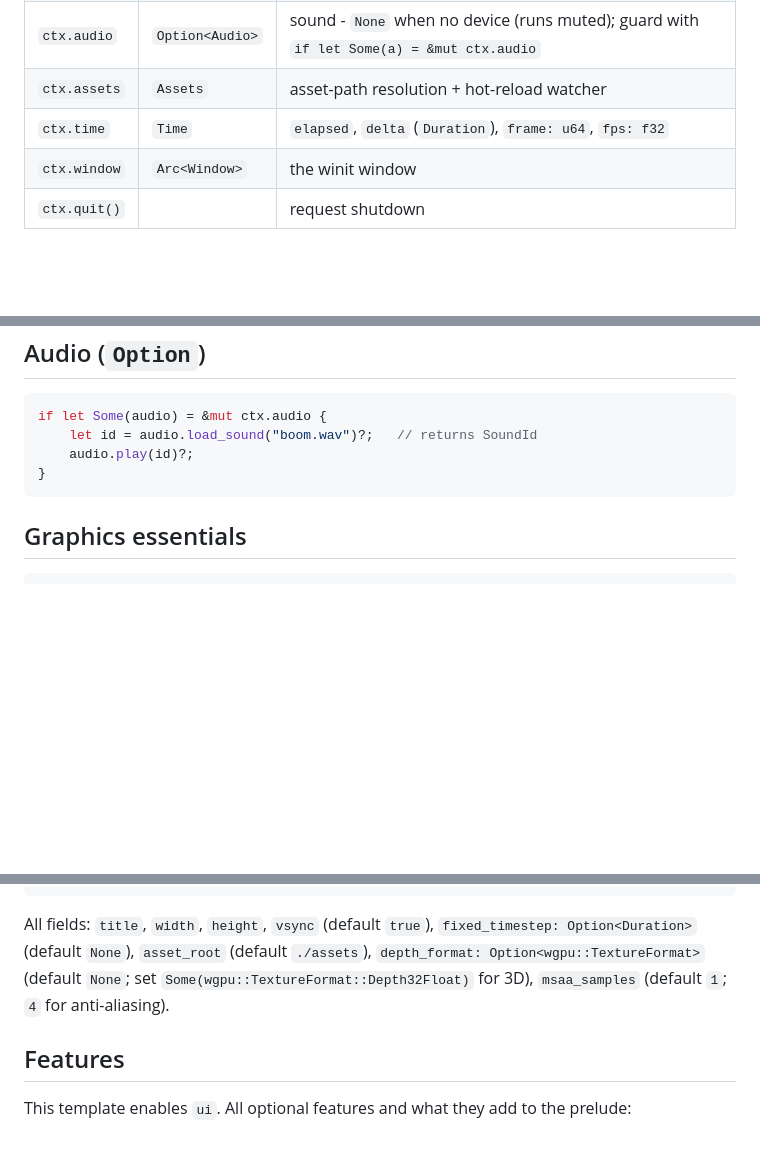
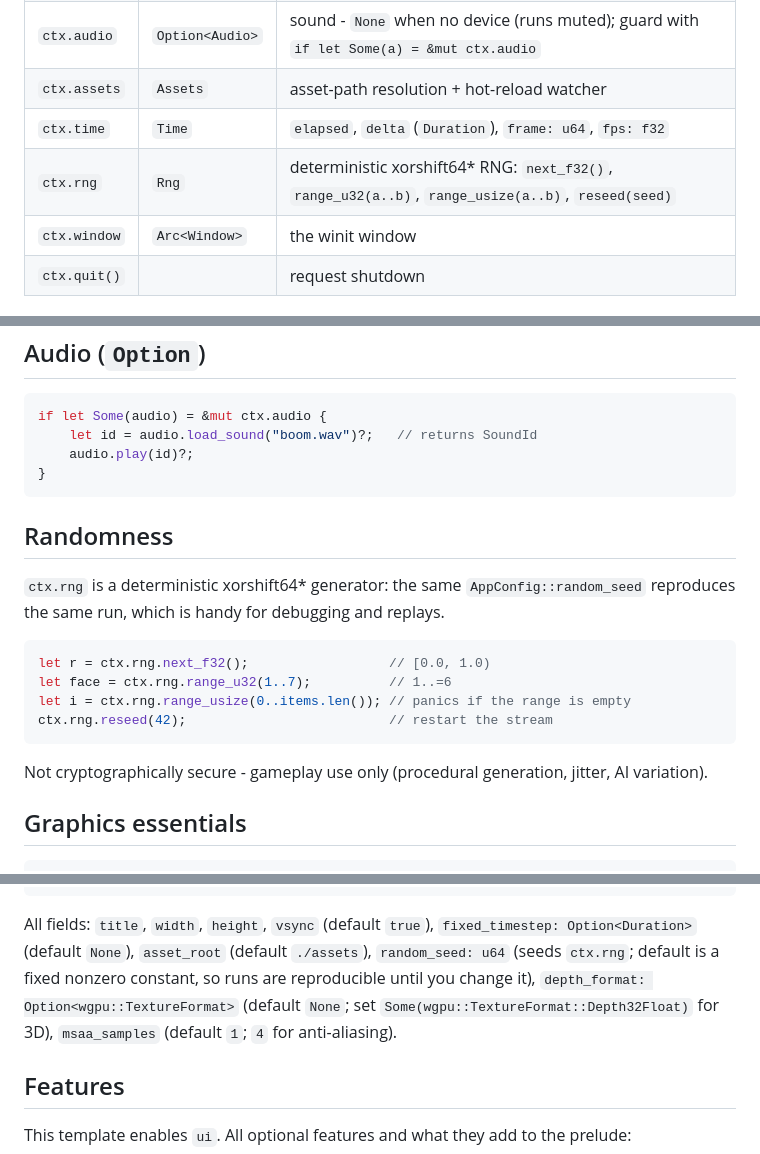
Before and after one commit to sunsided/game-toolkit, a Markdown page: templates/jam-3d/CLAUDE.md, 3 parts joined by grey strips. Rendered like a GitHub page; blank space fills up the shorter version.

````diff
--- a/templates/jam-3d/CLAUDE.md
+++ b/templates/jam-3d/CLAUDE.md
@@ -42,6 +42,7 @@ fixed `dt` (possibly several times per frame); leave it `None` for variable `dt`
 | `ctx.audio` | `Option<Audio>` | sound - `None` when no device (runs muted); guard with `if let Some(a) = &mut ctx.audio` |
 | `ctx.assets` | `Assets` | asset-path resolution + hot-reload watcher |
 | `ctx.time` | `Time` | `elapsed`, `delta` (`Duration`), `frame: u64`, `fps: f32` |
+| `ctx.rng` | `Rng` | deterministic xorshift64* RNG: `next_f32()`, `range_u32(a..b)`, `range_usize(a..b)`, `reseed(seed)` |
 | `ctx.window` | `Arc<Window>` | the winit window |
 | `ctx.quit()` | | request shutdown |
 
@@ -88,6 +89,20 @@ if let Some(audio) = &mut ctx.audio {
 }
 ```
 
+## Randomness
+
+`ctx.rng` is a deterministic xorshift64* generator: the same `AppConfig::random_seed` reproduces
+the same run, which is handy for debugging and replays.
+
+```rust
+let r = ctx.rng.next_f32();                  // [0.0, 1.0)
+let face = ctx.rng.range_u32(1..7);          // 1..=6
+let i = ctx.rng.range_usize(0..items.len()); // panics if the range is empty
+ctx.rng.reseed(42);                          // restart the stream
+```
+
+Not cryptographically secure - gameplay use only (procedural generation, jitter, AI variation).
+
 ## Graphics essentials
 
 ```rust
@@ -116,9 +131,10 @@ fn main() -> Result<()> {
 ```
 
 All fields: `title`, `width`, `height`, `vsync` (default `true`), `fixed_timestep: Option<Duration>`
-(default `None`), `asset_root` (default `./assets`), `depth_format: Option<wgpu::TextureFormat>`
-(default `None`; set `Some(wgpu::TextureFormat::Depth32Float)` for 3D), `msaa_samples` (default `1`;
-`4` for anti-aliasing).
+(default `None`), `asset_root` (default `./assets`), `random_seed: u64` (seeds `ctx.rng`; default is
+a fixed nonzero constant, so runs are reproducible until you change it), `depth_format:
+Option<wgpu::TextureFormat>` (default `None`; set `Some(wgpu::TextureFormat::Depth32Float)` for 3D),
+`msaa_samples` (default `1`; `4` for anti-aliasing).
 
 ## Features
 
````
Also changed, not shown: templates/jam-agent-guide.md (+19 -3 lines), templates/jam/CLAUDE.md (+19 -3 lines).
